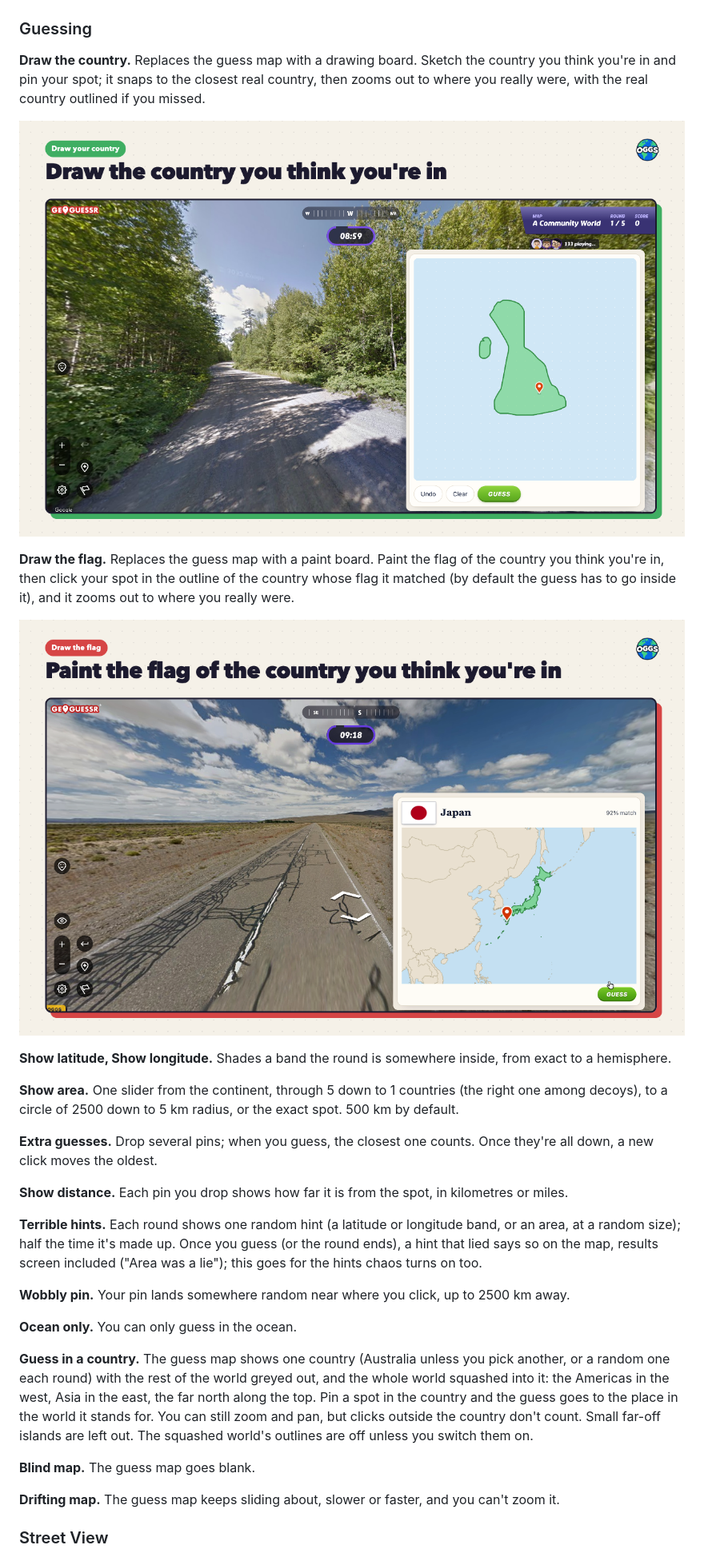
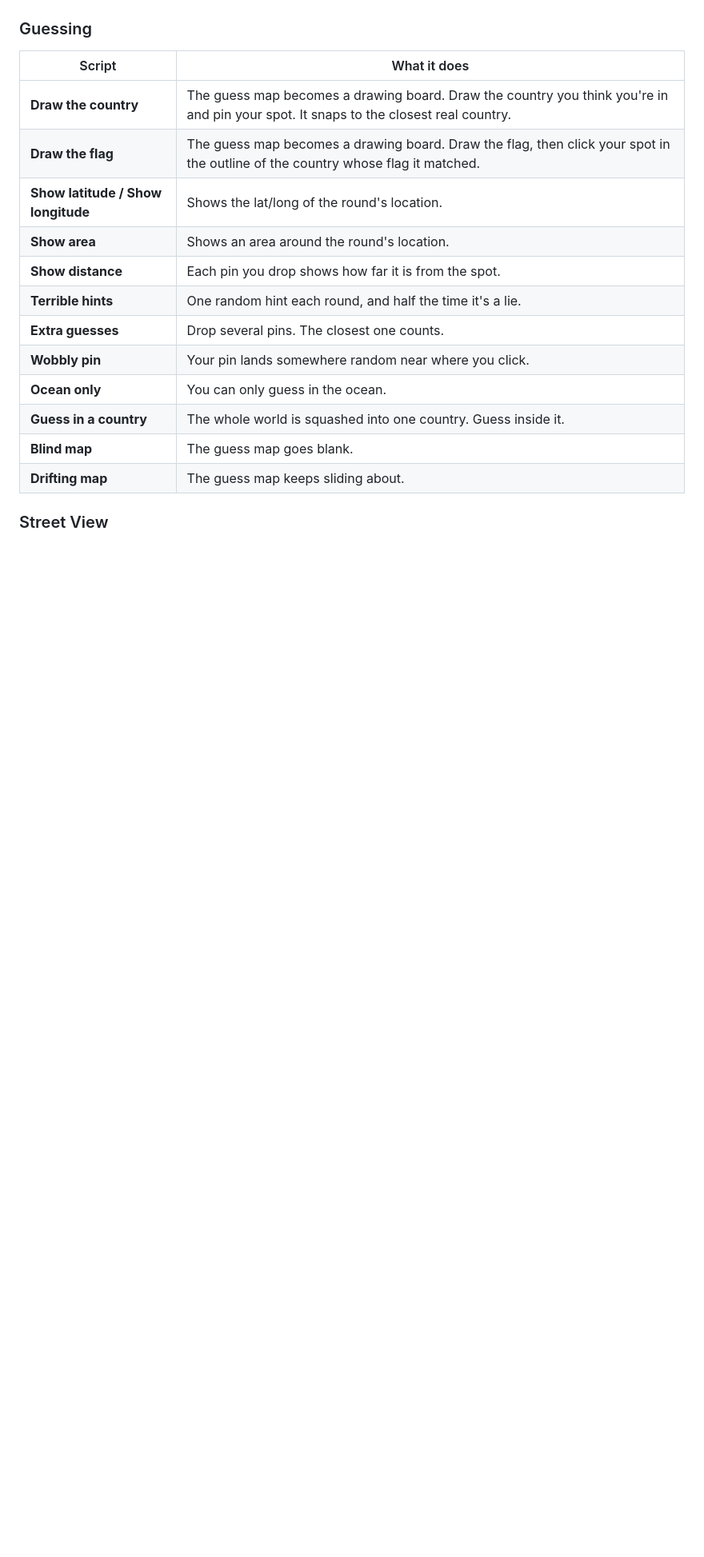
Before and after one commit to Orlando-PB/OGGS, a Markdown page: README.md, the part around one of its changes. Shown at 80% size. Drawn GitHub-style; pictures changed too: docs/screenshots/screenshot-2-draw-ingame.png, docs/screenshots/screenshot-3-flag.png; blank space fills up the shorter version.

```diff
--- a/README.md
+++ b/README.md
@@ -33,32 +42,19 @@ GTA-style: every so often (10 s to 2 min, default 30 s; the first 3 s into each
 ### Guessing
 
-**Draw the country.** Replaces the guess map with a drawing board. Sketch the country you think you're in and pin your spot; it snaps to the closest real country, then zooms out to where you really were, with the real country outlined if you missed.
-
-![Draw the country](docs/screenshots/screenshot-2-draw-ingame.png)
-
-**Draw the flag.** Replaces the guess map with a paint board. Paint the flag of the country you think you're in, then click your spot in the outline of the country whose flag it matched (by default the guess has to go inside it), and it zooms out to where you really were.
-
-![Draw the flag](docs/screenshots/screenshot-3-flag.png)
-
-**Show latitude, Show longitude.** Shades a band the round is somewhere inside, from exact to a hemisphere.
-
-**Show area.** One slider from the continent, through 5 down to 1 countries (the right one among decoys), to a circle of 2500 down to 5 km radius, or the exact spot. 500 km by default.
-
-**Extra guesses.** Drop several pins; when you guess, the closest one counts. Once they're all down, a new click moves the oldest.
-
-**Show distance.** Each pin you drop shows how far it is from the spot, in kilometres or miles.
-
-**Terrible hints.** Each round shows one random hint (a latitude or longitude band, or an area, at a random size); half the time it's made up. Once you guess (or the round ends), a hint that lied says so on the map, results screen included ("Area was a lie"); this goes for the hints chaos turns on too.
-
-**Wobbly pin.** Your pin lands somewhere random near where you click, up to 2500 km away.
-
-**Ocean only.** You can only guess in the ocean.
-
-**Guess in a country.** The guess map shows one country (Australia unless you pick another, or a random one each round) with the rest of the world greyed out, and the whole world squashed into it: the Americas in the west, Asia in the east, the far north along the top. Pin a spot in the country and the guess goes to the place in the world it stands for. You can still zoom and pan, but clicks outside the country don't count. Small far-off islands are left out. The squashed world's outlines are off unless you switch them on.
-
-**Blind map.** The guess map goes blank.
-
-**Drifting map.** The guess map keeps sliding about, slower or faster, and you can't zoom it.
+| Script | What it does |
+|---|---|
+| **Draw the country** | The guess map becomes a drawing board. Draw the country you think you're in and pin your spot. It snaps to the closest real country. |
+| **Draw the flag** | The guess map becomes a drawing board. Draw the flag, then click your spot in the outline of the country whose flag it matched. |
+| **Show latitude / Show longitude** | Shows the lat/long of the round's location. |
+| **Show area** | Shows an area around the round's location. |
+| **Show distance** | Each pin you drop shows how far it is from the spot. |
+| **Terrible hints** | One random hint each round, and half the time it's a lie. |
+| **Extra guesses** | Drop several pins. The closest one counts. |
+| **Wobbly pin** | Your pin lands somewhere random near where you click. |
+| **Ocean only** | You can only guess in the ocean. |
+| **Guess in a country** | The whole world is squashed into one country. Guess inside it. |
+| **Blind map** | The guess map goes blank. |
+| **Drifting map** | The guess map keeps sliding about. |
 
 ### Street View
 
```
Also changed, not shown: other parts of README.md (+63 -78 lines), docs/screenshots/ghana-tape.png (deleted), docs/screenshots/screenshot-1-minecraft.png, 2 other files.
